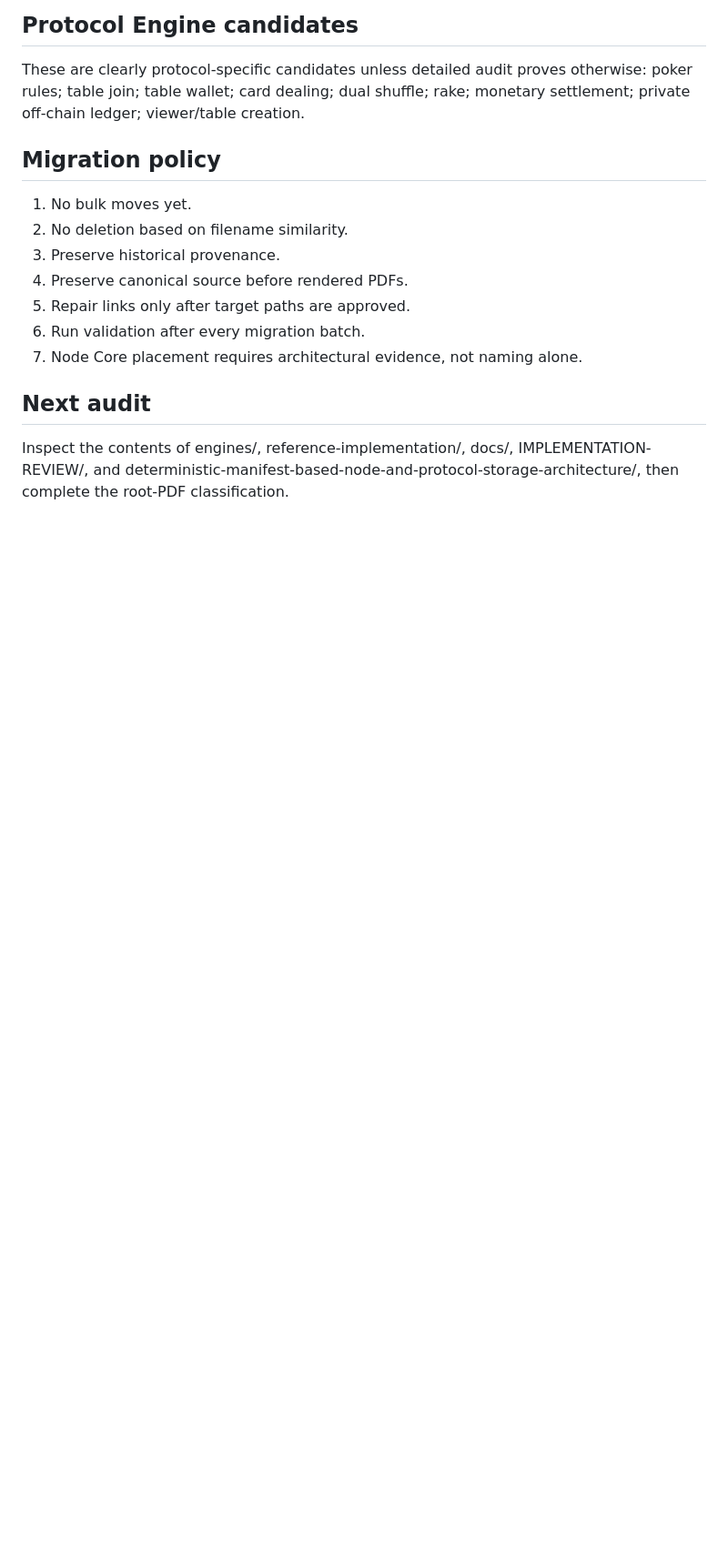
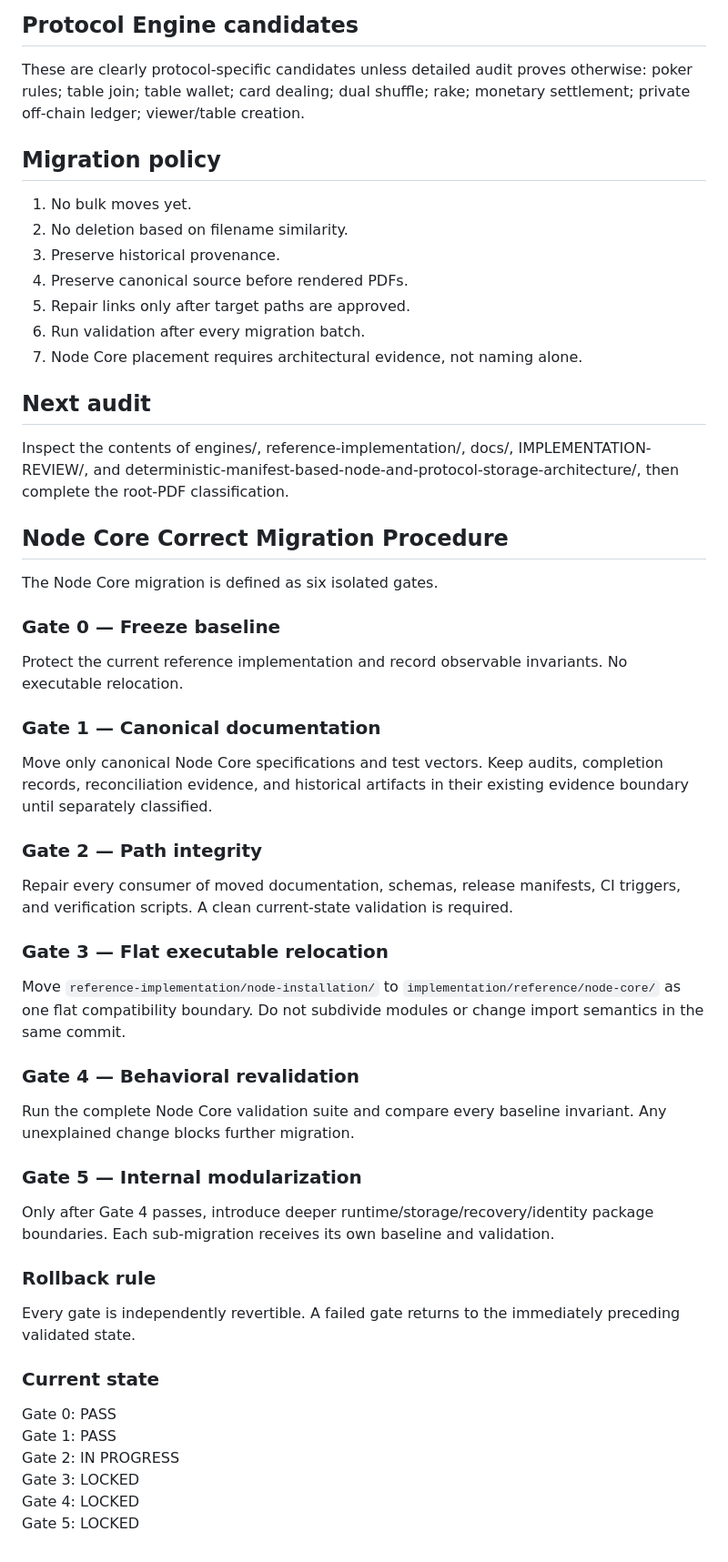
Before and after one commit to byLAEV/Chain-Poker-Genesis, a Markdown page: documentation/architecture/REPOSITORY-MIGRATION-MATRIX.md, the part around the change. Shown at 91% size. Drawn GitHub-style; blank space fills up the shorter version.

Commit message:
docs: define gated Node Core migration procedure

```diff
--- a/documentation/architecture/REPOSITORY-MIGRATION-MATRIX.md
+++ b/documentation/architecture/REPOSITORY-MIGRATION-MATRIX.md
@@ -54,3 +54,36 @@ These are clearly protocol-specific candidates unless detailed audit proves othe
 ## Next audit
 
 Inspect the contents of engines/, reference-implementation/, docs/, IMPLEMENTATION-REVIEW/, and deterministic-manifest-based-node-and-protocol-storage-architecture/, then complete the root-PDF classification.
+
+## Node Core Correct Migration Procedure
+
+The Node Core migration is defined as six isolated gates.
+
+### Gate 0 — Freeze baseline
+Protect the current reference implementation and record observable invariants. No executable relocation.
+
+### Gate 1 — Canonical documentation
+Move only canonical Node Core specifications and test vectors. Keep audits, completion records, reconciliation evidence, and historical artifacts in their existing evidence boundary until separately classified.
+
+### Gate 2 — Path integrity
+Repair every consumer of moved documentation, schemas, release manifests, CI triggers, and verification scripts. A clean current-state validation is required.
+
+### Gate 3 — Flat executable relocation
+Move `reference-implementation/node-installation/` to `implementation/reference/node-core/` as one flat compatibility boundary. Do not subdivide modules or change import semantics in the same commit.
+
+### Gate 4 — Behavioral revalidation
+Run the complete Node Core validation suite and compare every baseline invariant. Any unexplained change blocks further migration.
+
+### Gate 5 — Internal modularization
+Only after Gate 4 passes, introduce deeper runtime/storage/recovery/identity package boundaries. Each sub-migration receives its own baseline and validation.
+
+### Rollback rule
+Every gate is independently revertible. A failed gate returns to the immediately preceding validated state.
+
+### Current state
+Gate 0: PASS
+Gate 1: PASS
+Gate 2: IN PROGRESS
+Gate 3: LOCKED
+Gate 4: LOCKED
+Gate 5: LOCKED
```
